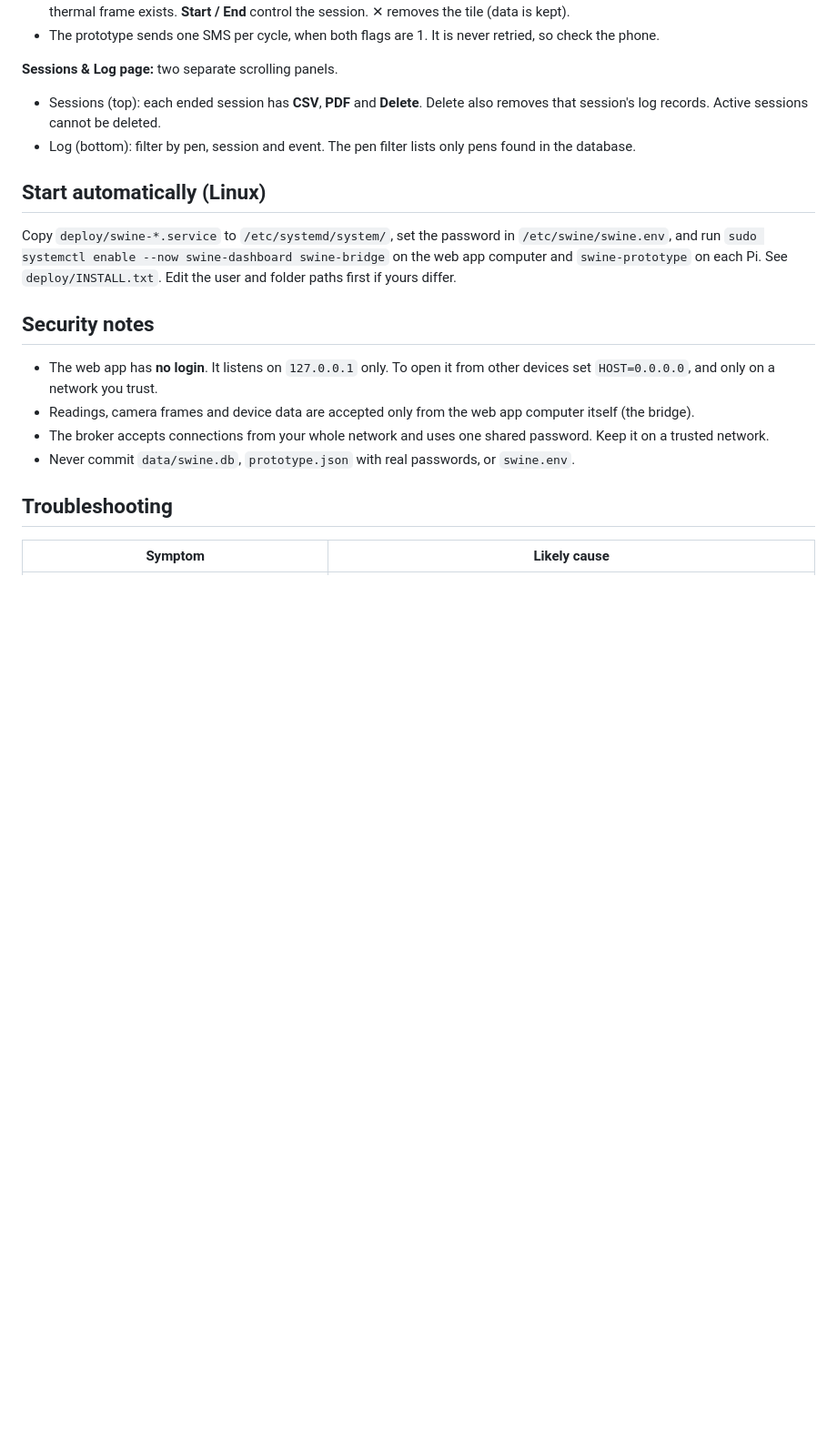
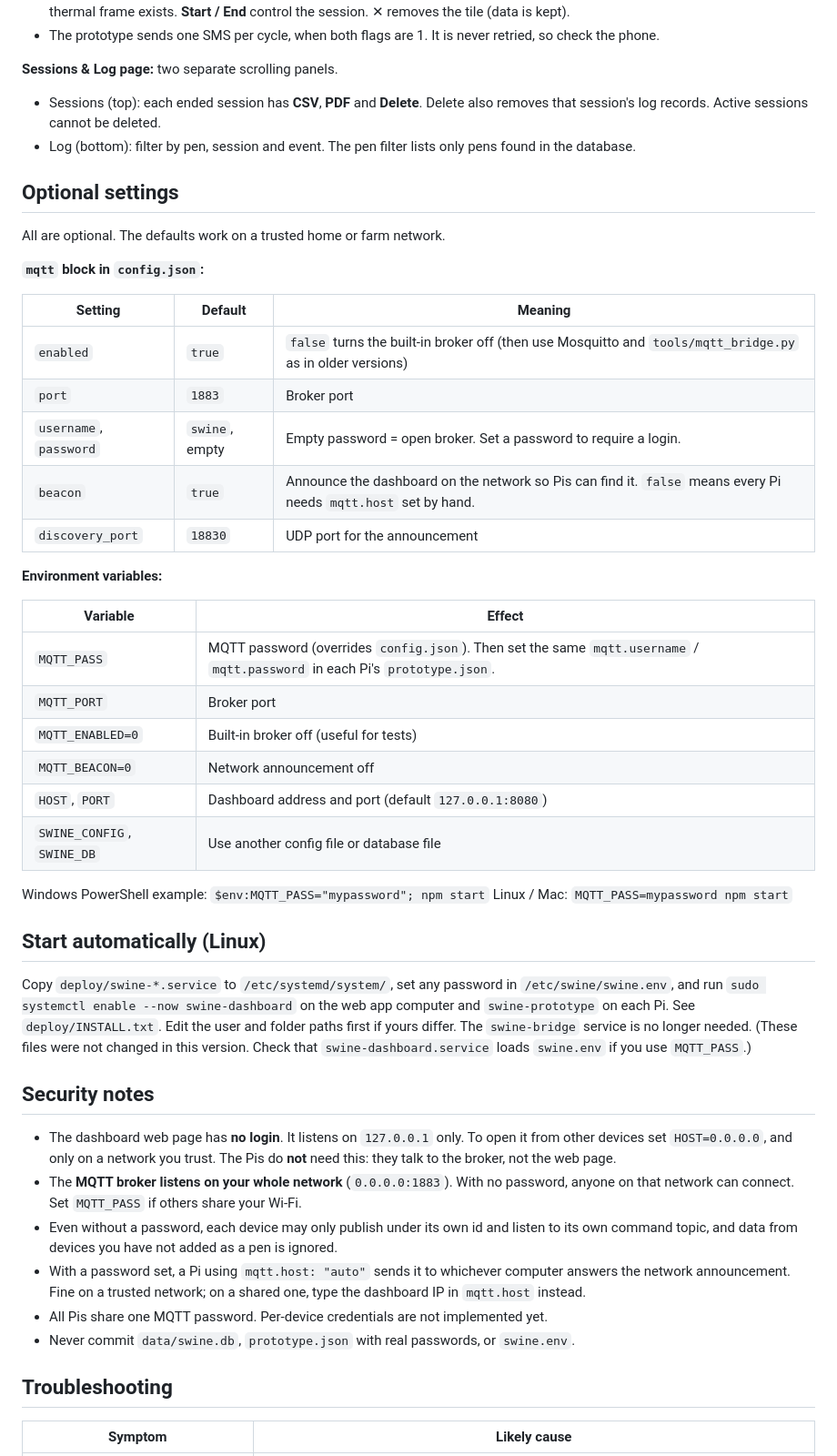
Before and after one commit to angelobase/swine-dashboard, a Markdown page: README.md, the part around one of its changes. Shown at 91% size. GitHub-like rendering; blank space fills up the shorter version.

```diff
--- a/README.md
+++ b/README.md
@@ -106,16 +117,48 @@ Leave it running. If you use `INGEST_TOKEN`, set that variable the same way (and
 - Sessions (top): each ended session has **CSV**, **PDF** and **Delete**. Delete also removes that session's log records. Active sessions cannot be deleted.
 - Log (bottom): filter by pen, session and event. The pen filter lists only pens found in the database.
 
+## Optional settings
+
+All are optional. The defaults work on a trusted home or farm network.
+
+**`mqtt` block in `config.json`:**
+
+| Setting | Default | Meaning |
+|---|---|---|
+| `enabled` | `true` | `false` turns the built-in broker off (then use Mosquitto and `tools/mqtt_bridge.py` as in older versions) |
+| `port` | `1883` | Broker port |
+| `username`, `password` | `swine`, empty | Empty password = open broker. Set a password to require a login. |
+| `beacon` | `true` | Announce the dashboard on the network so Pis can find it. `false` means every Pi needs `mqtt.host` set by hand. |
+| `discovery_port` | `18830` | UDP port for the announcement |
+
+**Environment variables:**
+
+| Variable | Effect |
+|---|---|
+| `MQTT_PASS` | MQTT password (overrides `config.json`). Then set the same `mqtt.username` / `mqtt.password` in each Pi's `prototype.json`. |
+| `MQTT_PORT` | Broker port |
+| `MQTT_ENABLED=0` | Built-in broker off (useful for tests) |
+| `MQTT_BEACON=0` | Network announcement off |
+| `HOST`, `PORT` | Dashboard address and port (default `127.0.0.1:8080`) |
+| `SWINE_CONFIG`, `SWINE_DB` | Use another config file or database file |
+
+Windows PowerShell example: `$env:MQTT_PASS="mypassword"; npm start`
+Linux / Mac: `MQTT_PASS=mypassword npm start`
+
 ## Start automatically (Linux)
 
-Copy `deploy/swine-*.service` to `/etc/systemd/system/`, set the password in `/etc/swine/swine.env`, and run
-`sudo systemctl enable --now swine-dashboard swine-bridge` on the web app computer and `swine-prototype` on each Pi. See `deploy/INSTALL.txt`. Edit the user and folder paths first if yours differ.
+Copy `deploy/swine-*.service` to `/etc/systemd/system/`, set any password in `/etc/swine/swine.env`, and run
+`sudo systemctl enable --now swine-dashboard` on the web app computer and `swine-prototype` on each Pi. See `deploy/INSTALL.txt`.
+Edit the user and folder paths first if yours differ. The `swine-bridge` service is no longer needed.
+(These files were not changed in this version. Check that `swine-dashboard.service` loads `swine.env` if you use `MQTT_PASS`.)
 
 ## Security notes
 
-- The web app has **no login**. It listens on `127.0.0.1` only. To open it from other devices set `HOST=0.0.0.0`, and only on a network you trust.
-- Readings, camera frames and device data are accepted only from the web app computer itself (the bridge).
-- The broker accepts connections from your whole network and uses one shared password. Keep it on a trusted network.
+- The dashboard web page has **no login**. It listens on `127.0.0.1` only. To open it from other devices set `HOST=0.0.0.0`, and only on a network you trust. The Pis do **not** need this: they talk to the broker, not the web page.
+- The **MQTT broker listens on your whole network** (`0.0.0.0:1883`). With no password, anyone on that network can connect. Set `MQTT_PASS` if others share your Wi-Fi.
+- Even without a password, each device may only publish under its own id and listen to its own command topic, and data from devices you have not added as a pen is ignored.
+- With a password set, a Pi using `mqtt.host: "auto"` sends it to whichever computer answers the network announcement. Fine on a trusted network; on a shared one, type the dashboard IP in `mqtt.host` instead.
+- All Pis share one MQTT password. Per-device credentials are not implemented yet.
 - Never commit `data/swine.db`, `prototype.json` with real passwords, or `swine.env`.
 
 ## Troubleshooting
```
Also changed, not shown: other parts of README.md (+71 -52 lines).
